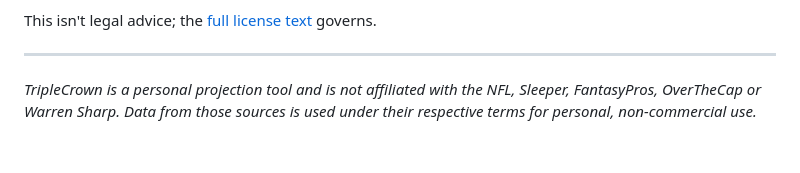
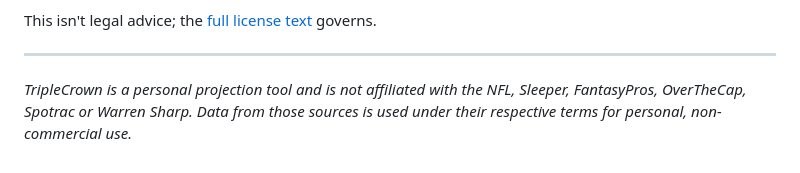
Before and after one commit to sengi12/triplecrown, a Markdown page: README.md, the part around the change. Drawn GitHub-style.

Commit message:
added spotrac to readme

```diff
--- a/README.md
+++ b/README.md
@@ -167,4 +167,4 @@ This isn't legal advice; the [full license text](./LICENSE) governs.
 
 ---
 
-*TripleCrown is a personal projection tool and is not affiliated with the NFL, Sleeper, FantasyPros, OverTheCap or Warren Sharp. Data from those sources is used under their respective terms for personal, non-commercial use.*
+*TripleCrown is a personal projection tool and is not affiliated with the NFL, Sleeper, FantasyPros, OverTheCap, Spotrac or Warren Sharp. Data from those sources is used under their respective terms for personal, non-commercial use.*
```
